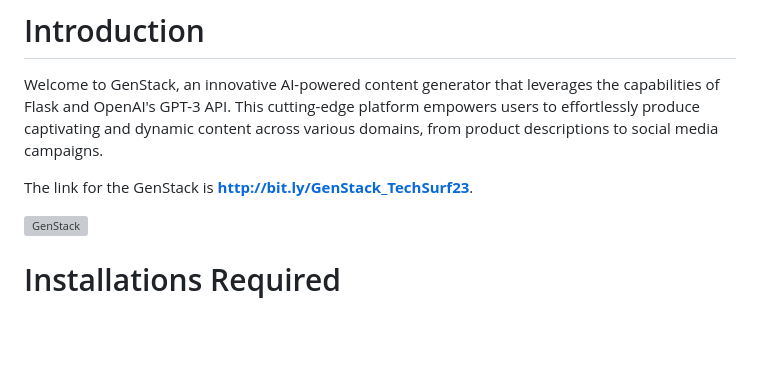
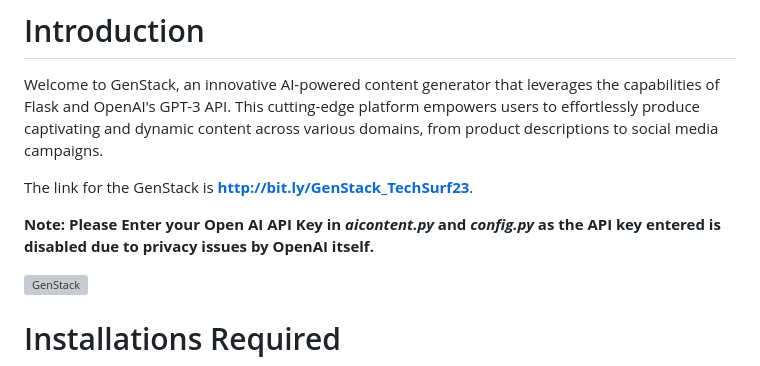
Before and after one commit to vish-manit/GenStack-Techsurf-2023-, a Markdown page: README.md, the part around the change. Rendered like a GitHub page; blank space fills up the shorter version; grey boxes are pictures that could not be loaded.

```diff
--- a/README.md
+++ b/README.md
@@ -6,6 +6,8 @@
 Welcome to GenStack, an innovative AI-powered content generator that leverages the capabilities of Flask and OpenAI's GPT-3 API. This cutting-edge platform empowers users to effortlessly produce captivating and dynamic content across various domains, from product descriptions to social media campaigns.
 
 The link for the GenStack is **http://bit.ly/GenStack_TechSurf23**.
+
+**Note: Please Enter your Open AI API Key in _aicontent.py_ and _config.py_ as the API key entered is disabled due to privacy issues by OpenAI itself.**
 
 ![GenStack](https://github.com/vish-manit/GenStack-Techsurf-2023-/assets/124067731/5eec39a4-8836-4ab5-9e2f-ae5800dc228e)
 
```
